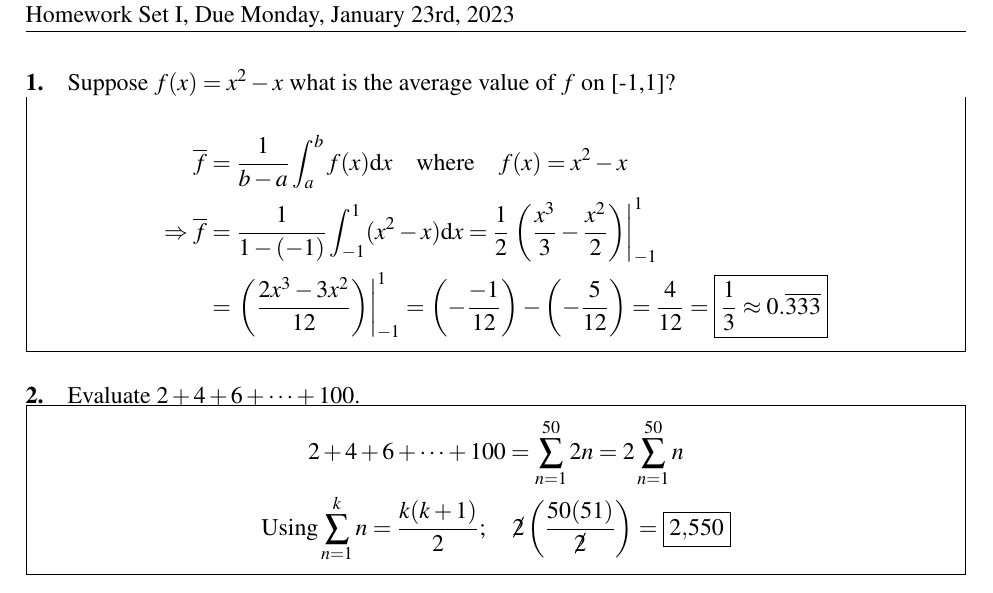
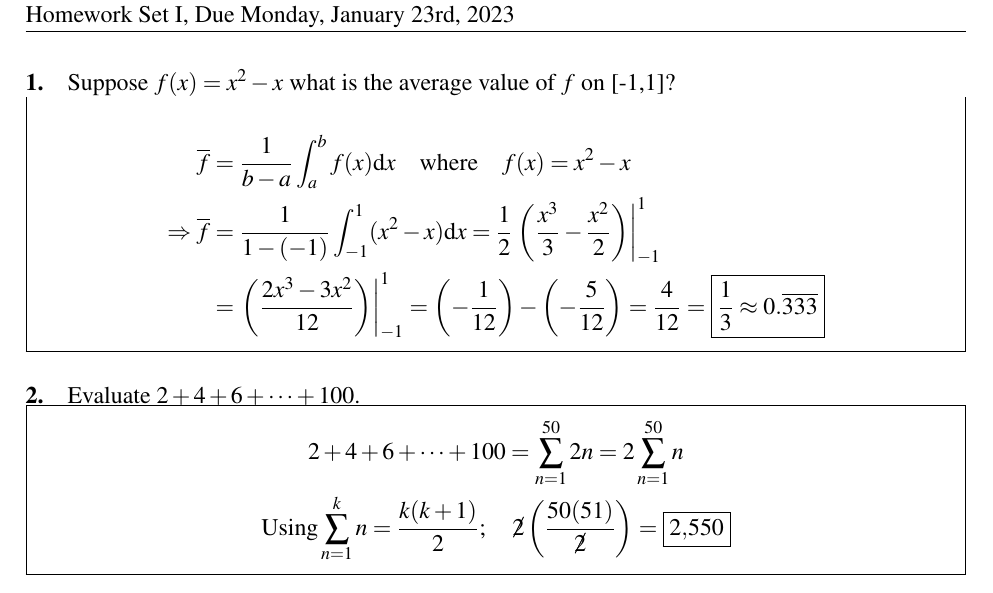
Before and after one commit to kalebvonburris/Kalebs-College-Work, a LaTeX problem sheet (Math/MATH-F252X-Calculus-II/Homework/set1.tex): part of the page, cut so that both start at the same text. Compiled offline with pdfLaTeX.

Commit message:
Fixed erroneous minus on problem 1

```diff
--- a/Math/MATH-F252X-Calculus-II/Homework/set1.tex
+++ b/Math/MATH-F252X-Calculus-II/Homework/set1.tex
@@ -48,7 +48,7 @@
         \begin{align*}
                 \overline{f} & = \frac{1}{b-a} \int_{a}^{b}f(x)\mathrm{d}x \quad \text{where} \quad f(x) = x^2-x   \\
                 \Rightarrow\overline{f} & = \frac{1}{1-(-1)} \int_{-1}^{1}(x^2-x)\mathrm{d}x = \frac{1}{2}\left.\left(\frac{x^3}{3}-\frac{x^2}{2}\right)\right|_{-1}^{1}   \\
-                & = \left.\left(\frac{2x^3-3x^2}{12}\right)\right|_{-1}^{1} = \left(-\frac{-1}{12}\right) - \left(-\frac{5}{12}\right) = \frac{4}{12} = \boxed{\frac{1}{3} \approx 0.\overline{333}}
+                & = \left.\left(\frac{2x^3-3x^2}{12}\right)\right|_{-1}^{1} = \left(-\frac{1}{12}\right) - \left(-\frac{5}{12}\right) = \frac{4}{12} = \boxed{\frac{1}{3} \approx 0.\overline{333}}
         \end{align*}
     \end{mdframed}
 
```
Also changed, not shown: Math/MATH-F252X-Calculus-II/Homework/set1.pdf.
